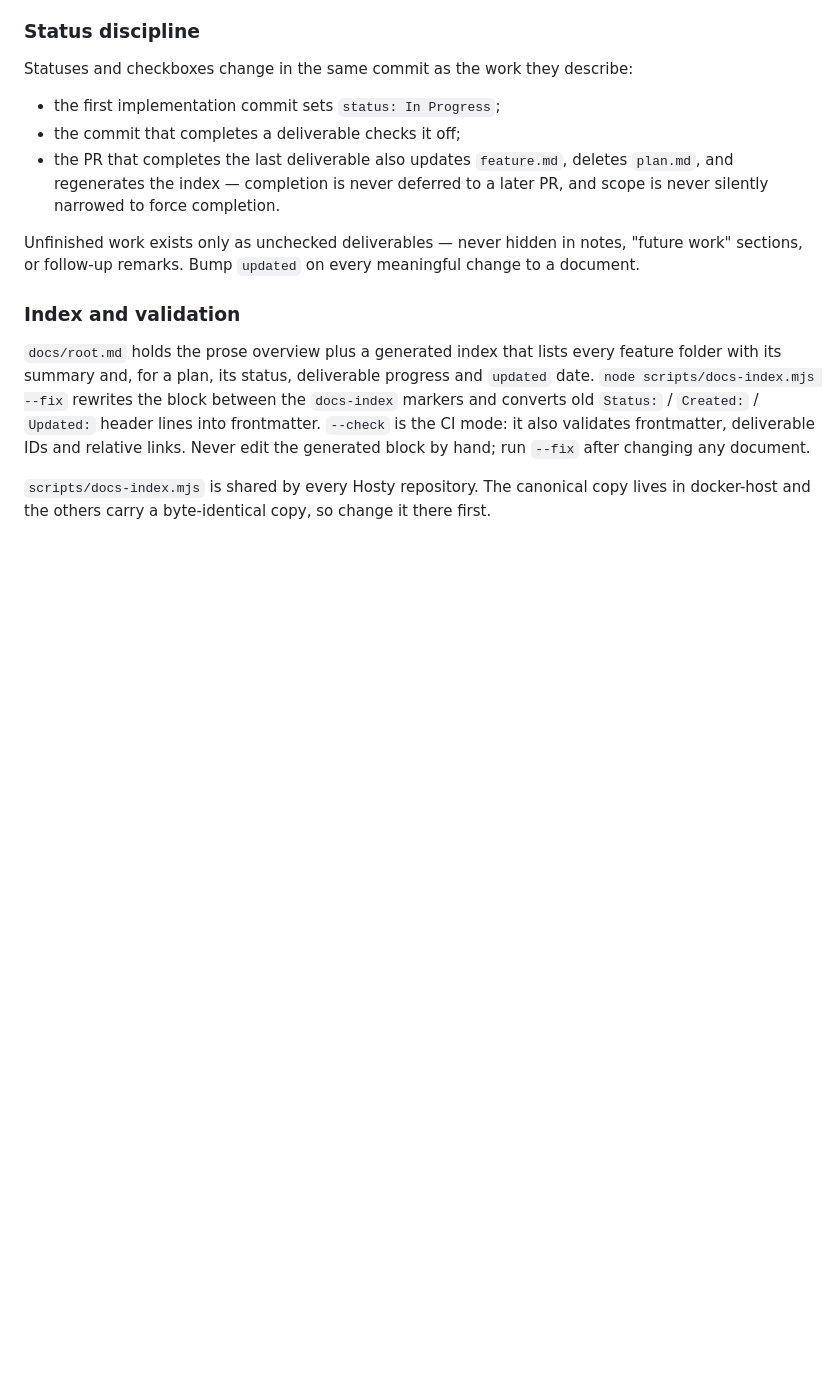
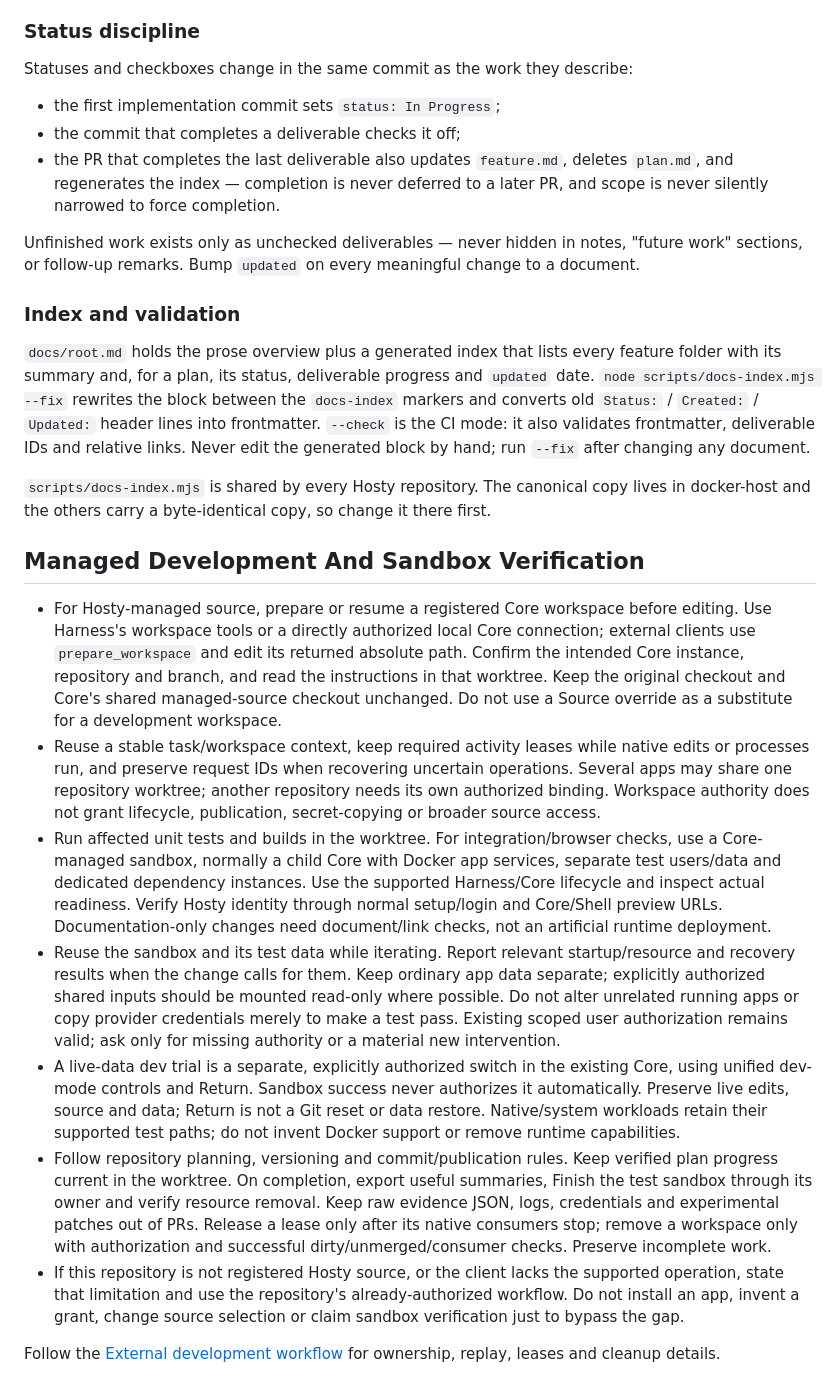
Before and after one commit to alex-de-haas/solitaire, a Markdown page: AGENTS.md, the part around the change. Drawn GitHub-style; blank space fills up the shorter version.

Commit message:
docs(agents): use managed workspaces and sandbox verification
- Prepare registered Core worktrees before editing Hosty-managed source.
- Prefer child Core sandbox verification with separate test data and supported lifecycle tools.
- Preserve explicit live-data trials, recovery identities, authority and safe cleanup boundaries.
- Keep documentation-only checks proportional and unsupported workflows explicit.

Co-Authored-By: Codex <noreply@openai.com>

```diff
--- a/AGENTS.md
+++ b/AGENTS.md
@@ -163,3 +163,40 @@ generated block by hand; run `--fix` after changing any document.
 `scripts/docs-index.mjs` is shared by every Hosty repository. The canonical copy
 lives in docker-host and the others carry a byte-identical copy, so change it
 there first.
+
+## Managed Development And Sandbox Verification
+
+- For Hosty-managed source, prepare or resume a registered Core workspace before editing. Use
+  Harness's workspace tools or a directly authorized local Core connection; external clients use
+  `prepare_workspace` and edit its returned absolute path. Confirm the intended Core instance,
+  repository and branch, and read the instructions in that worktree. Keep the original checkout
+  and Core's shared managed-source checkout unchanged. Do not use a Source override as a substitute
+  for a development workspace.
+- Reuse a stable task/workspace context, keep required activity leases while native edits or
+  processes run, and preserve request IDs when recovering uncertain operations. Several apps may
+  share one repository worktree; another repository needs its own authorized binding. Workspace
+  authority does not grant lifecycle, publication, secret-copying or broader source access.
+- Run affected unit tests and builds in the worktree. For integration/browser checks, use a
+  Core-managed sandbox, normally a child Core with Docker app services, separate test users/data
+  and dedicated dependency instances. Use the supported Harness/Core lifecycle and inspect actual
+  readiness. Verify Hosty identity through normal setup/login and Core/Shell preview URLs.
+  Documentation-only changes need document/link checks, not an artificial runtime deployment.
+- Reuse the sandbox and its test data while iterating. Report relevant startup/resource and recovery
+  results when the change calls for them. Keep ordinary app data separate; explicitly authorized
+  shared inputs should be mounted read-only where possible. Do not alter unrelated running apps or
+  copy provider credentials merely to make a test pass. Existing scoped user authorization remains
+  valid; ask only for missing authority or a material new intervention.
+- A live-data dev trial is a separate, explicitly authorized switch in the existing Core, using
+  unified dev-mode controls and Return. Sandbox success never authorizes it automatically. Preserve
+  live edits, source and data; Return is not a Git reset or data restore. Native/system workloads
+  retain their supported test paths; do not invent Docker support or remove runtime capabilities.
+- Follow repository planning, versioning and commit/publication rules. Keep verified plan progress
+  current in the worktree. On completion, export useful summaries, Finish the test sandbox through
+  its owner and verify resource removal. Keep raw evidence JSON, logs, credentials and experimental
+  patches out of PRs. Release a lease only after its native consumers stop; remove a workspace only
+  with authorization and successful dirty/unmerged/consumer checks. Preserve incomplete work.
+- If this repository is not registered Hosty source, or the client lacks the supported operation,
+  state that limitation and use the repository's already-authorized workflow. Do not install an app,
+  invent a grant, change source selection or claim sandbox verification just to bypass the gap.
+
+Follow the [External development workflow](https://github.com/alex-de-haas/docker-host/blob/main/docs/features/external-development-workspaces/feature.md) for ownership, replay, leases and cleanup details.
```
